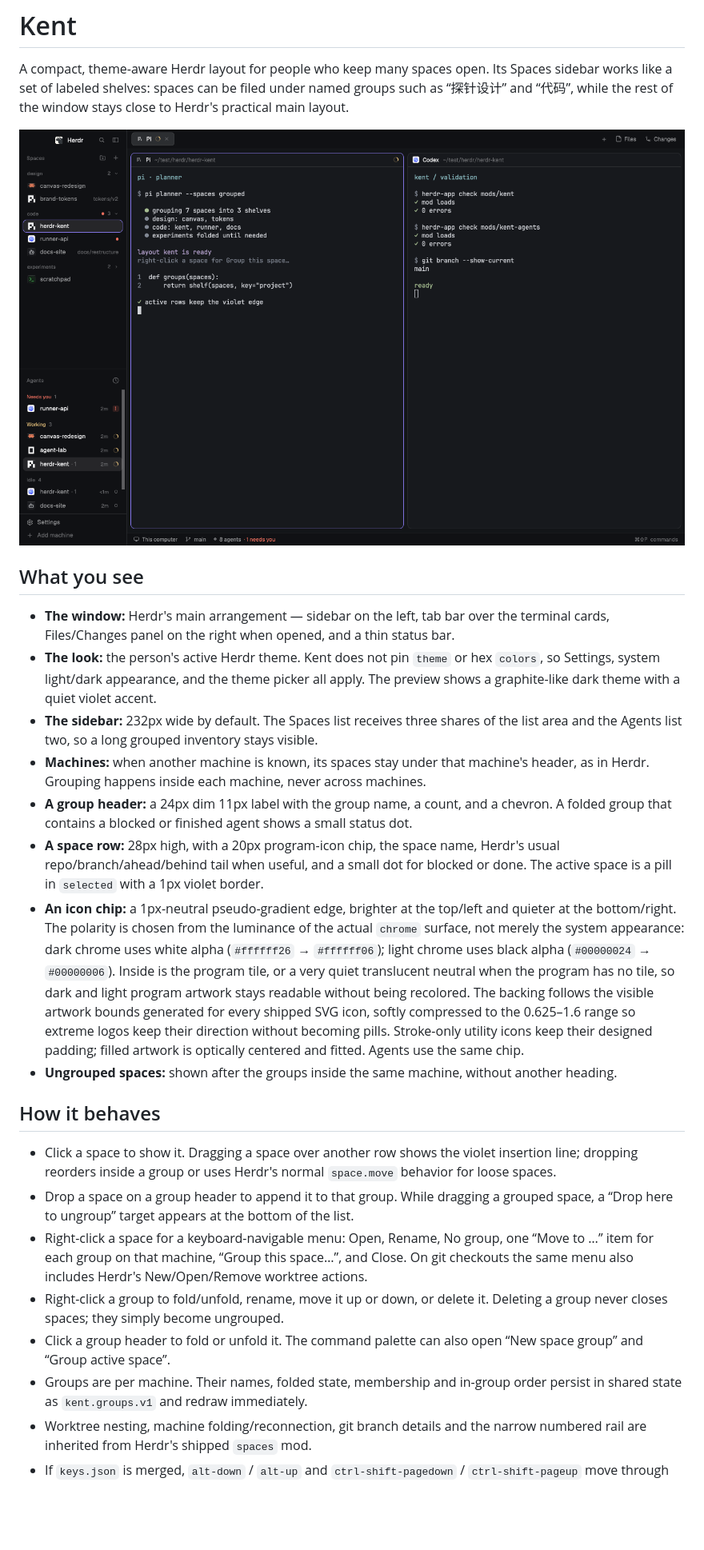
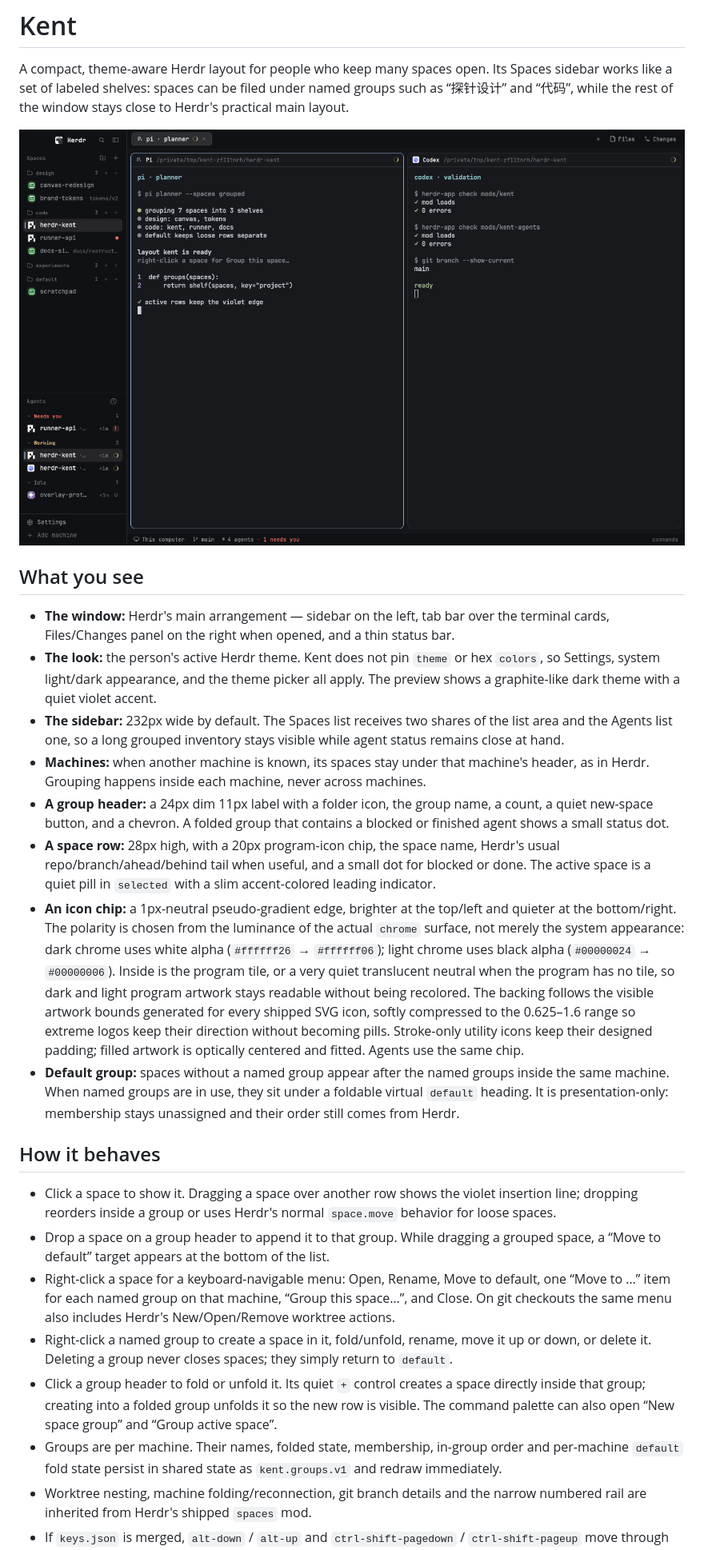
Before and after one commit to bioShaun/herdr-kent, a Markdown page: RECIPE.md, the part around one of its changes. Shown at 80% size. GitHub-like rendering; pictures changed too: preview.png; blank space fills up the shorter version.

```diff
--- a/RECIPE.md
+++ b/RECIPE.md
@@ -8,21 +8,21 @@ A compact, theme-aware Herdr layout for people who keep many spaces open. Its Sp
 
 - **The window:** Herdr's main arrangement — sidebar on the left, tab bar over the terminal cards, Files/Changes panel on the right when opened, and a thin status bar.
 - **The look:** the person's active Herdr theme. Kent does not pin `theme` or hex `colors`, so Settings, system light/dark appearance, and the theme picker all apply. The preview shows a graphite-like dark theme with a quiet violet accent.
-- **The sidebar:** 232px wide by default. The Spaces list receives three shares of the list area and the Agents list two, so a long grouped inventory stays visible.
+- **The sidebar:** 232px wide by default. The Spaces list receives two shares of the list area and the Agents list one, so a long grouped inventory stays visible while agent status remains close at hand.
 - **Machines:** when another machine is known, its spaces stay under that machine's header, as in Herdr. Grouping happens inside each machine, never across machines.
-- **A group header:** a 24px dim 11px label with the group name, a count, and a chevron. A folded group that contains a blocked or finished agent shows a small status dot.
-- **A space row:** 28px high, with a 20px program-icon chip, the space name, Herdr's usual repo/branch/ahead/behind tail when useful, and a small dot for blocked or done. The active space is a pill in `selected` with a 1px violet border.
+- **A group header:** a 24px dim 11px label with a folder icon, the group name, a count, a quiet new-space button, and a chevron. A folded group that contains a blocked or finished agent shows a small status dot.
+- **A space row:** 28px high, with a 20px program-icon chip, the space name, Herdr's usual repo/branch/ahead/behind tail when useful, and a small dot for blocked or done. The active space is a quiet pill in `selected` with a slim accent-colored leading indicator.
 - **An icon chip:** a 1px-neutral pseudo-gradient edge, brighter at the top/left and quieter at the bottom/right. The polarity is chosen from the luminance of the actual `chrome` surface, not merely the system appearance: dark chrome uses white alpha (`#ffffff26` → `#ffffff06`); light chrome uses black alpha (`#00000024` → `#00000006`). Inside is the program tile, or a very quiet translucent neutral when the program has no tile, so dark and light program artwork stays readable without being recolored. The backing follows the visible artwork bounds generated for every shipped SVG icon, softly compressed to the 0.625–1.6 range so extreme logos keep their direction without becoming pills. Stroke-only utility icons keep their designed padding; filled artwork is optically centered and fitted. Agents use the same chip.
-- **Ungrouped spaces:** shown after the groups inside the same machine, without another heading.
+- **Default group:** spaces without a named group appear after the named groups inside the same machine. When named groups are in use, they sit under a foldable virtual `default` heading. It is presentation-only: membership stays unassigned and their order still comes from Herdr.
 
 ## How it behaves
 
 - Click a space to show it. Dragging a space over another row shows the violet insertion line; dropping reorders inside a group or uses Herdr's normal `space.move` behavior for loose spaces.
-- Drop a space on a group header to append it to that group. While dragging a grouped space, a “Drop here to ungroup” target appears at the bottom of the list.
-- Right-click a space for a keyboard-navigable menu: Open, Rename, No group, one “Move to …” item for each group on that machine, “Group this space…”, and Close. On git checkouts the same menu also includes Herdr's New/Open/Remove worktree actions.
-- Right-click a group to fold/unfold, rename, move it up or down, or delete it. Deleting a group never closes spaces; they simply become ungrouped.
-- Click a group header to fold or unfold it. The command palette can also open “New space group” and “Group active space”.
-- Groups are per machine. Their names, folded state, membership and in-group order persist in shared state as `kent.groups.v1` and redraw immediately.
+- Drop a space on a group header to append it to that group. While dragging a grouped space, a “Move to default” target appears at the bottom of the list.
+- Right-click a space for a keyboard-navigable menu: Open, Rename, Move to default, one “Move to …” item for each named group on that machine, “Group this space…”, and Close. On git checkouts the same menu also includes Herdr's New/Open/Remove worktree actions.
+- Right-click a named group to create a space in it, fold/unfold, rename, move it up or down, or delete it. Deleting a group never closes spaces; they simply return to `default`.
+- Click a group header to fold or unfold it. Its quiet `+` control creates a space directly inside that group; creating into a folded group unfolds it so the new row is visible. The command palette can also open “New space group” and “Group active space”.
+- Groups are per machine. Their names, folded state, membership, in-group order and per-machine `default` fold state persist in shared state as `kent.groups.v1` and redraw immediately.
 - Worktree nesting, machine folding/reconnection, git branch details and the narrow numbered rail are inherited from Herdr's shipped `spaces` mod.
 - If `keys.json` is merged, `alt-down` / `alt-up` and `ctrl-shift-pagedown` / `ctrl-shift-pageup` move through spaces in the order Kent draws them, skipping folded rows.
 
```
Also changed, not shown: other parts of RECIPE.md (+7 -6 lines), README.md (+18 -10 lines), README.zh-CN.md (+18 -10 lines), 4 other files.
